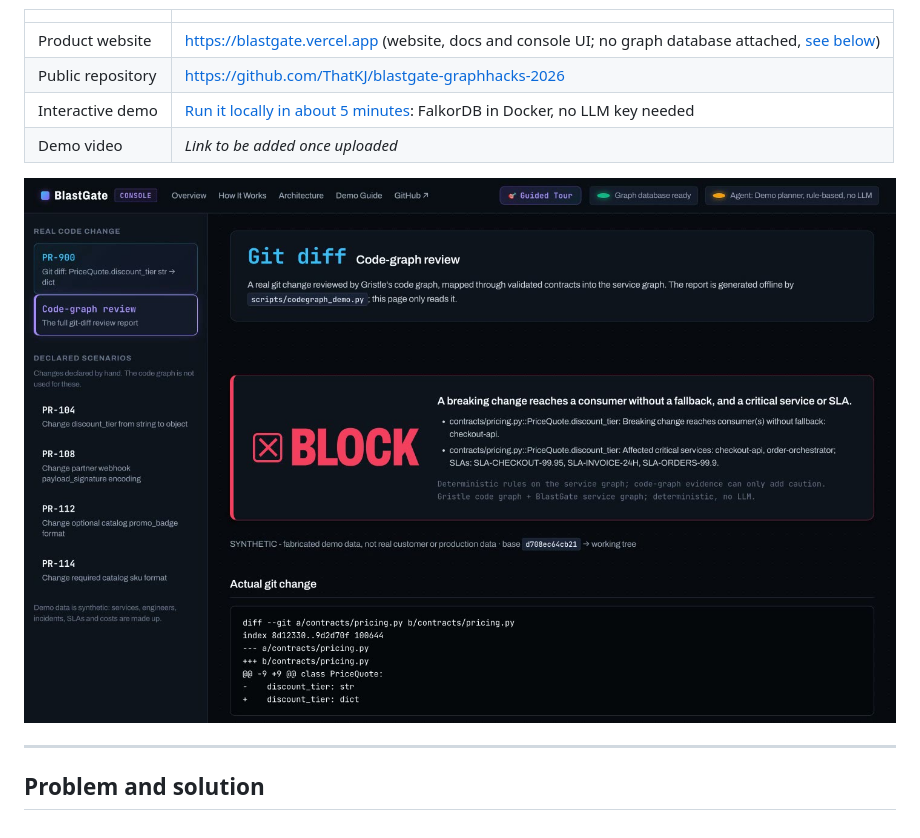
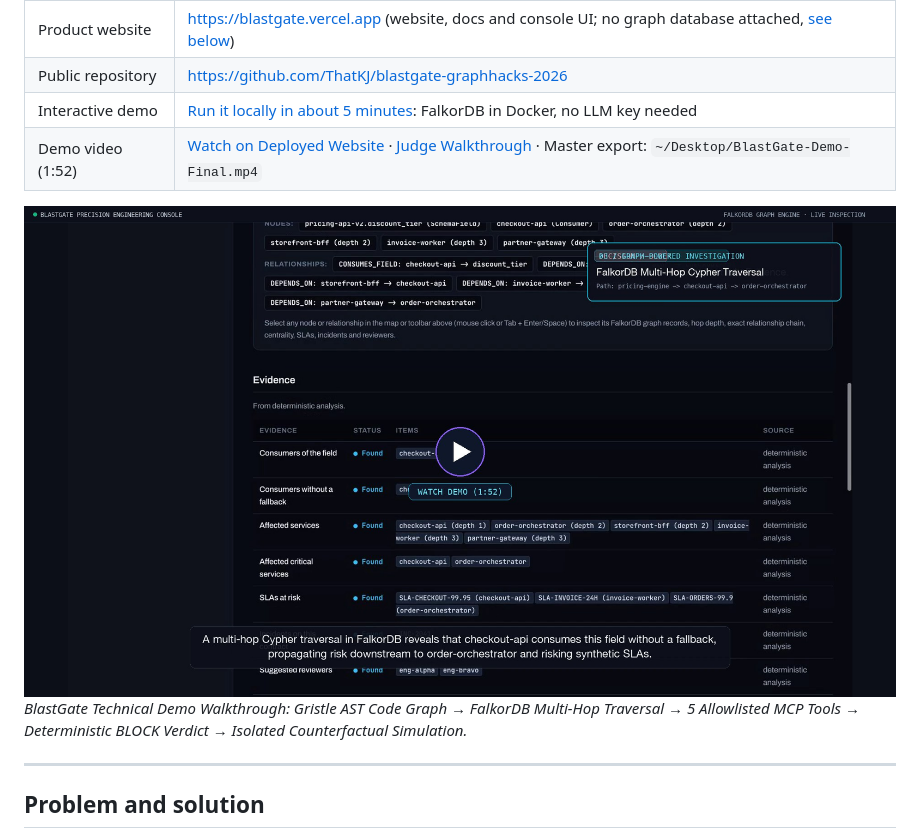
Before and after one commit to ThatKJ/blastgate-graphhacks-2026, a Markdown page: README.md, the part around the change. Drawn GitHub-style; pictures changed too: web/blastgate-demo-poster.jpg (added).

Commit message:
feat(launch): integrate cinematic demo walkthrough, poster assets, and guide documentation

```diff
--- a/README.md
+++ b/README.md
@@ -12,11 +12,13 @@ engineering decisions.
 | Product website | <https://blastgate.vercel.app> (website, docs and console UI; no graph database attached, [see below](#what-runs-where)) |
 | Public repository | <https://github.com/ThatKJ/blastgate-graphhacks-2026> |
 | Interactive demo | [Run it locally in about 5 minutes](#quickstart-from-a-fresh-clone): FalkorDB in Docker, no LLM key needed |
-| Demo video | *Link to be added once uploaded* |
+| Demo video (1:52) | [Watch on Deployed Website](https://blastgate.vercel.app/#demo-video) · [Judge Walkthrough](https://blastgate.vercel.app/demo-guide#demo-video) · Master export: `~/Desktop/BlastGate-Demo-Final.mp4` |
 
-![BlastGate code-graph review of PR-900 ending in a BLOCK verdict](docs/screenshots/02-codegraph-review.jpg)
+[![BlastGate Technical Demo Walkthrough](web/blastgate-demo-poster.jpg)](https://blastgate.vercel.app/#demo-video)
+*BlastGate Technical Demo Walkthrough: Gristle AST Code Graph → FalkorDB Multi-Hop Traversal → 5 Allowlisted MCP Tools → Deterministic BLOCK Verdict → Isolated Counterfactual Simulation.*
 
 ---
+
 
 ## Problem and solution
 
```
Also changed, not shown: web/blastgate-demo-poster.png (added), 7 other files.
